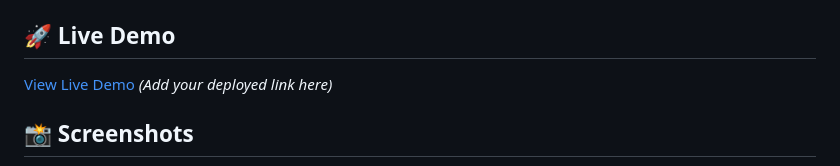
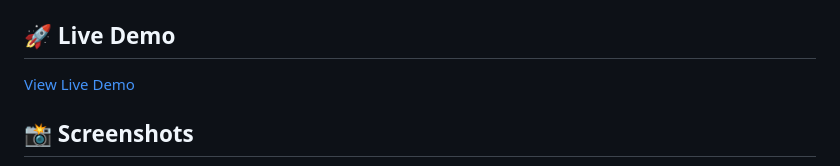
Before and after one commit to roobiul/Password-Generator, a Markdown page: README.md, the part around the change. Rendered like a GitHub page.

```diff
--- a/README.md
+++ b/README.md
@@ -26,7 +26,7 @@ A modern, elegant password generator with a soft UI design featuring neumorphic
 
 ## 🚀 Live Demo
 
-[View Live Demo](https://roobiul.github.io/Password-Generator/) *(Add your deployed link here)*
+[View Live Demo](https://roobiul.github.io/Password-Generator/)
 
 ## 📸 Screenshots
 
```
